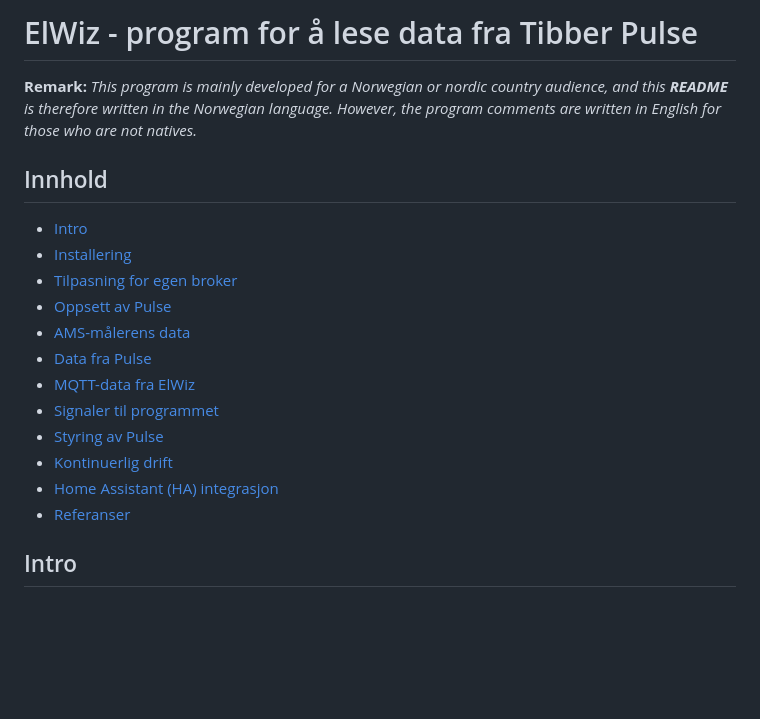
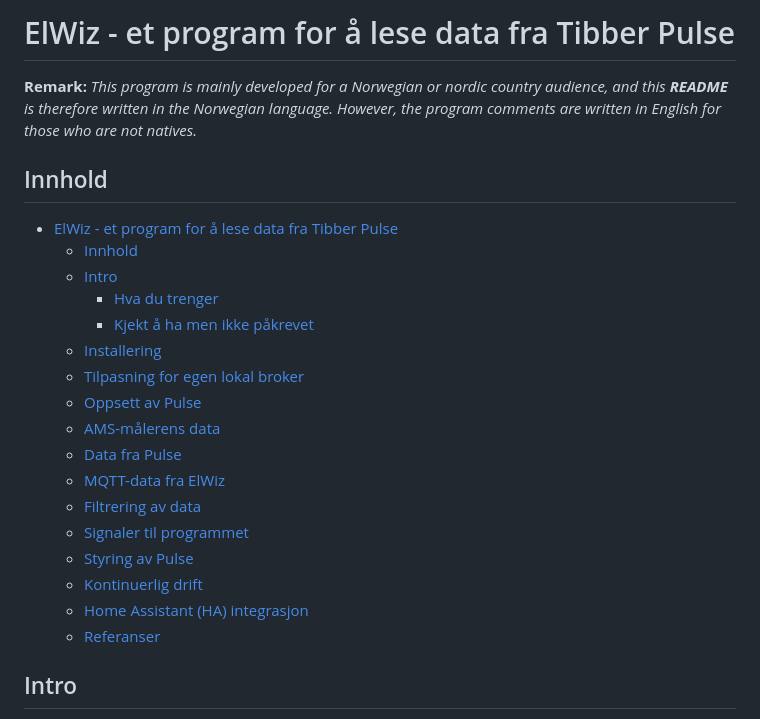
Before and after one commit to iotux/ElWiz, a Markdown page: README.md, the part around the change. GitHub-like rendering; blank space fills up the shorter version.

```diff
--- a/README.md
+++ b/README.md
@@ -1,21 +1,26 @@
-# ElWiz - program for å lese data fra Tibber Pulse
+# ElWiz - et program for å lese data fra Tibber Pulse
 
 **Remark:** _This program is mainly developed for a Norwegian or nordic country audience, and this **README** is therefore written in the Norwegian language. However, the program comments are written in English for those who are not natives._
 
 ## Innhold
 
-- [Intro](#intro)
-- [Installering](#installering)
-- [Tilpasning for egen broker](#tilpasning-for-egen-lokal-broker)
-- [Oppsett av Pulse](#oppsett-av-pulse)
-- [AMS-målerens data](#ams-m%C3%A5lerens-data)
-- [Data fra Pulse](#data-fra-pulse)
-- [MQTT-data fra ElWiz](#mqtt-data-fra-elwiz)
-- [Signaler til programmet](#signaler-til-programmet)
-- [Styring av Pulse](#styring-av-pulse)
-- [Kontinuerlig drift](#kontinuerlig-drift)
-- [Home Assistant (HA) integrasjon](#home-assistant-ha-integrasjon)
-- [Referanser](#referanser)
+- [ElWiz - et program for å lese data fra Tibber Pulse](#elwiz---et-program-for-å-lese-data-fra-tibber-pulse)
+  - [Innhold](#innhold)
+  - [Intro](#intro)
+      - [Hva du trenger](#hva-du-trenger)
+      - [Kjekt å ha men ikke påkrevet](#kjekt-å-ha-men-ikke-påkrevet)
+  - [Installering](#installering)
+  - [Tilpasning for egen lokal broker](#tilpasning-for-egen-lokal-broker)
+  - [Oppsett av Pulse](#oppsett-av-pulse)
+  - [AMS-målerens data](#ams-målerens-data)
+  - [Data fra Pulse](#data-fra-pulse)
+  - [MQTT-data fra ElWiz](#mqtt-data-fra-elwiz)
+  - [Filtrering av data](#filtrering-av-data)
+  - [Signaler til programmet](#signaler-til-programmet)
+  - [Styring av Pulse](#styring-av-pulse)
+  - [Kontinuerlig drift](#kontinuerlig-drift)
+  - [Home Assistant (HA) integrasjon](#home-assistant-ha-integrasjon)
+  - [Referanser](#referanser)
 
 ## Intro
 
```
Also changed, not shown: Docker.md (deleted, +0 -87 lines), docker.md (added, +133 -0 lines).
